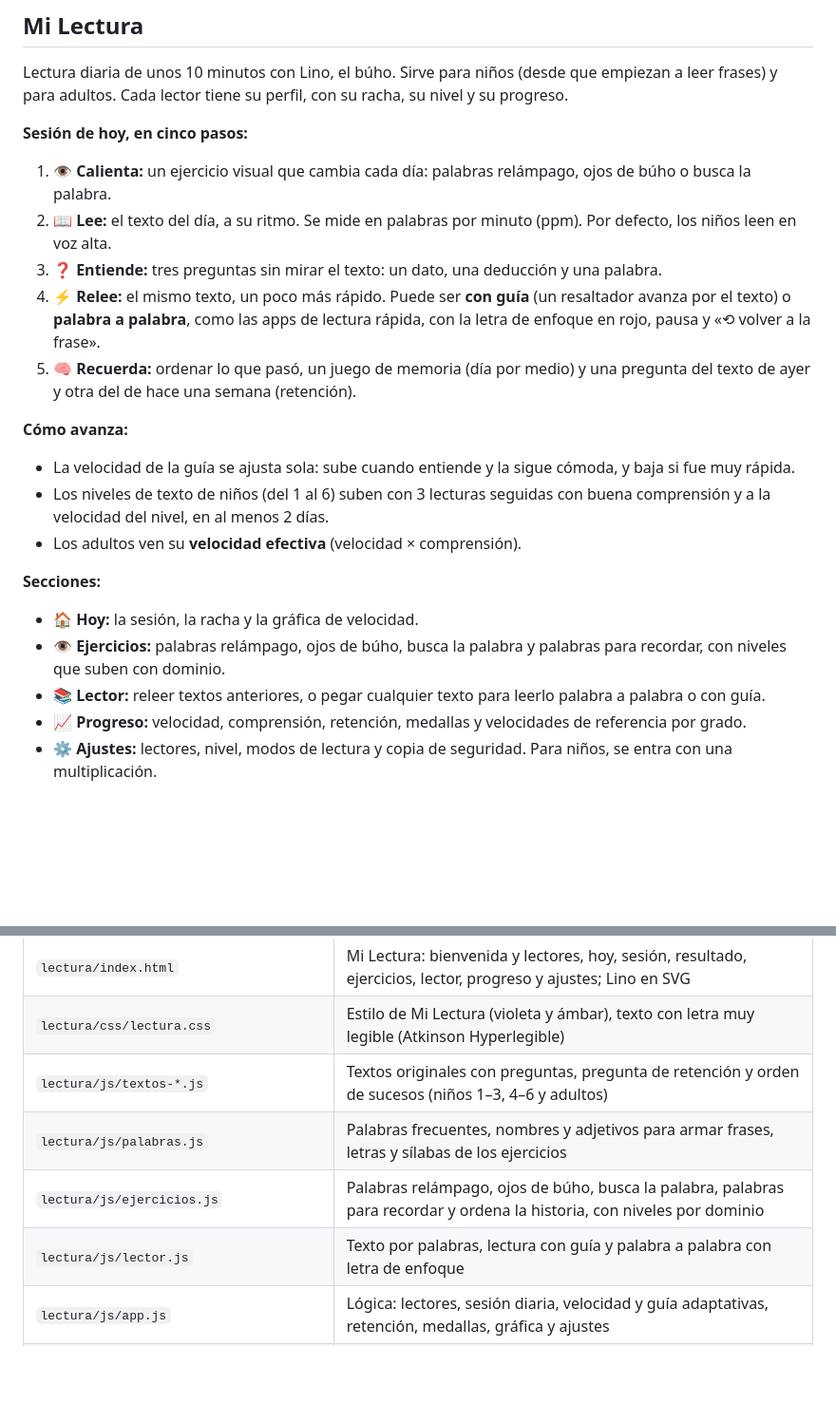
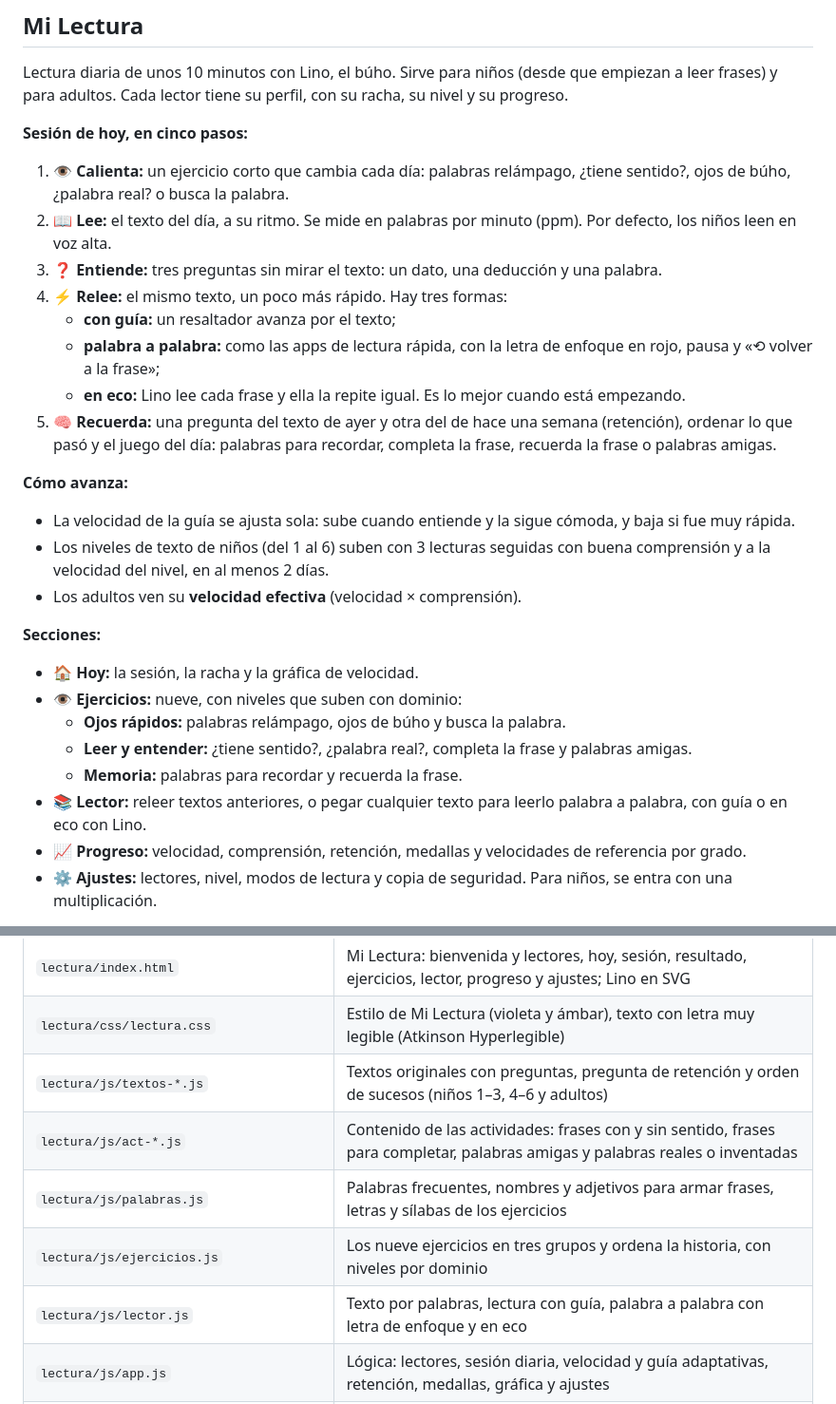
Before and after one commit to didierymartinez/abaco, a Markdown page: README.md, 2 parts joined by grey strips. Shown at 95% size. Drawn GitHub-style; blank space fills up the shorter version.

```diff
--- a/README.md
+++ b/README.md
@@ -55,11 +55,14 @@ Está inspirada en Kumon (hojas diarias por niveles), Smartick (sesiones cortas
 Lectura diaria de unos 10 minutos con Lino, el búho. Sirve para niños (desde que empiezan a leer frases) y para adultos. Cada lector tiene su perfil, con su racha, su nivel y su progreso.
 
 **Sesión de hoy, en cinco pasos:**
-1. **👁️ Calienta:** un ejercicio visual que cambia cada día: palabras relámpago, ojos de búho o busca la palabra.
+1. **👁️ Calienta:** un ejercicio corto que cambia cada día: palabras relámpago, ¿tiene sentido?, ojos de búho, ¿palabra real? o busca la palabra.
 2. **📖 Lee:** el texto del día, a su ritmo. Se mide en palabras por minuto (ppm). Por defecto, los niños leen en voz alta.
 3. **❓ Entiende:** tres preguntas sin mirar el texto: un dato, una deducción y una palabra.
-4. **⚡ Relee:** el mismo texto, un poco más rápido. Puede ser **con guía** (un resaltador avanza por el texto) o **palabra a palabra**, como las apps de lectura rápida, con la letra de enfoque en rojo, pausa y «⟲ volver a la frase».
-5. **🧠 Recuerda:** ordenar lo que pasó, un juego de memoria (día por medio) y una pregunta del texto de ayer y otra del de hace una semana (retención).
+4. **⚡ Relee:** el mismo texto, un poco más rápido. Hay tres formas:
+   - **con guía:** un resaltador avanza por el texto;
+   - **palabra a palabra:** como las apps de lectura rápida, con la letra de enfoque en rojo, pausa y «⟲ volver a la frase»;
+   - **en eco:** Lino lee cada frase y ella la repite igual. Es lo mejor cuando está empezando.
+5. **🧠 Recuerda:** una pregunta del texto de ayer y otra del de hace una semana (retención), ordenar lo que pasó y el juego del día: palabras para recordar, completa la frase, recuerda la frase o palabras amigas.
 
 **Cómo avanza:**
 - La velocidad de la guía se ajusta sola: sube cuando entiende y la sigue cómoda, y baja si fue muy rápida.
@@ -68,8 +71,11 @@ Lectura diaria de unos 10 minutos con Lino, el búho. Sirve para niños (desde q
 
 **Secciones:**
 - 🏠 **Hoy:** la sesión, la racha y la gráfica de velocidad.
-- 👁️ **Ejercicios:** palabras relámpago, ojos de búho, busca la palabra y palabras para recordar, con niveles que suben con dominio.
-- 📚 **Lector:** releer textos anteriores, o pegar cualquier texto para leerlo palabra a palabra o con guía.
+- 👁️ **Ejercicios:** nueve, con niveles que suben con dominio:
+  - **Ojos rápidos:** palabras relámpago, ojos de búho y busca la palabra.
+  - **Leer y entender:** ¿tiene sentido?, ¿palabra real?, completa la frase y palabras amigas.
+  - **Memoria:** palabras para recordar y recuerda la frase.
+- 📚 **Lector:** releer textos anteriores, o pegar cualquier texto para leerlo palabra a palabra, con guía o en eco con Lino.
 - 📈 **Progreso:** velocidad, comprensión, retención, medallas y velocidades de referencia por grado.
 - ⚙️ **Ajustes:** lectores, nivel, modos de lectura y copia de seguridad. Para niños, se entra con una multiplicación.
 
@@ -121,8 +127,9 @@ Con internet, la app siempre pide la versión actual. Al detectar una versión n
 | `lectura/index.html` | Mi Lectura: bienvenida y lectores, hoy, sesión, resultado, ejercicios, lector, progreso y ajustes; Lino en SVG |
 | `lectura/css/lectura.css` | Estilo de Mi Lectura (violeta y ámbar), texto con letra muy legible (Atkinson Hyperlegible) |
 | `lectura/js/textos-*.js` | Textos originales con preguntas, pregunta de retención y orden de sucesos (niños 1–3, 4–6 y adultos) |
+| `lectura/js/act-*.js` | Contenido de las actividades: frases con y sin sentido, frases para completar, palabras amigas y palabras reales o inventadas |
 | `lectura/js/palabras.js` | Palabras frecuentes, nombres y adjetivos para armar frases, letras y sílabas de los ejercicios |
-| `lectura/js/ejercicios.js` | Palabras relámpago, ojos de búho, busca la palabra, palabras para recordar y ordena la historia, con niveles por dominio |
-| `lectura/js/lector.js` | Texto por palabras, lectura con guía y palabra a palabra con letra de enfoque |
+| `lectura/js/ejercicios.js` | Los nueve ejercicios en tres grupos y ordena la historia, con niveles por dominio |
+| `lectura/js/lector.js` | Texto por palabras, lectura con guía, palabra a palabra con letra de enfoque y en eco |
 | `lectura/js/app.js` | Lógica: lectores, sesión diaria, velocidad y guía adaptativas, retención, medallas, gráfica y ajustes |
 | `lectura/manifest.webmanifest`, `lectura/sw.js`, `lectura/icons/` | Mi Lectura instalable por separado y sin conexión |
```
Also changed, not shown: docs/lectura.md (+29 -6 lines).
